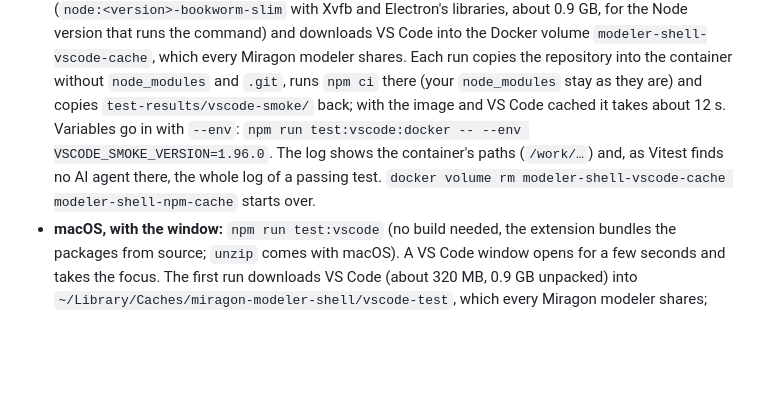
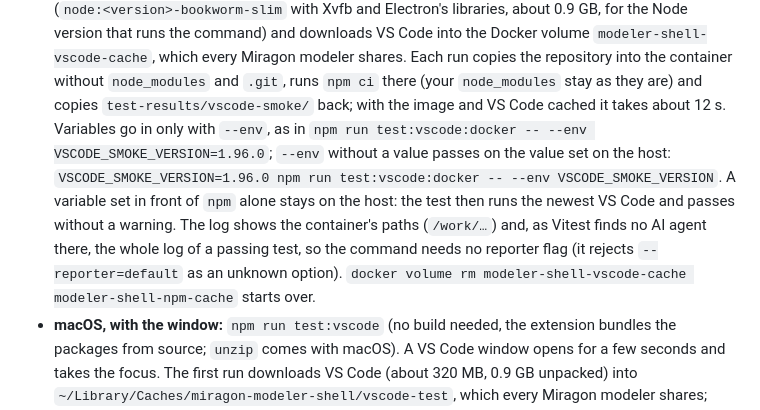
Before and after one commit to Miragon/value-chain-modeler, a Markdown page: CONTRIBUTING.md, the part around the change. Drawn GitHub-style; blank space fills up the shorter version.

```diff
--- a/CONTRIBUTING.md
+++ b/CONTRIBUTING.md
@@ -52,10 +52,15 @@ as it does for users.
   VS Code into the Docker volume `modeler-shell-vscode-cache`, which every Miragon modeler shares.
   Each run copies the repository into the container without `node_modules` and `.git`, runs
   `npm ci` there (your `node_modules` stay as they are) and copies `test-results/vscode-smoke/`
-  back; with the image and VS Code cached it takes about 12 s. Variables go in with `--env`:
-  `npm run test:vscode:docker -- --env VSCODE_SMOKE_VERSION=1.96.0`. The log shows the
-  container's paths (`/work/…`) and, as Vitest finds no AI agent there, the whole log of a passing
-  test. `docker volume rm modeler-shell-vscode-cache modeler-shell-npm-cache` starts over.
+  back; with the image and VS Code cached it takes about 12 s. Variables go in only with `--env`,
+  as in `npm run test:vscode:docker -- --env VSCODE_SMOKE_VERSION=1.96.0`; `--env` without a value
+  passes on the value set on the host:
+  `VSCODE_SMOKE_VERSION=1.96.0 npm run test:vscode:docker -- --env VSCODE_SMOKE_VERSION`. A
+  variable set in front of `npm` alone stays on the host: the test then runs the newest VS Code
+  and passes without a warning. The log shows the container's paths (`/work/…`) and, as Vitest
+  finds no AI agent there, the whole log of a passing test, so the command needs no reporter flag
+  (it rejects `--reporter=default` as an unknown option).
+  `docker volume rm modeler-shell-vscode-cache modeler-shell-npm-cache` starts over.
 - **macOS, with the window:** `npm run test:vscode` (no build needed, the extension bundles the
   packages from source; `unzip` comes with macOS). A VS Code window opens for a few seconds and
   takes the focus. The first run
```
Also changed, not shown: CLAUDE.md (+9 -7 lines).
